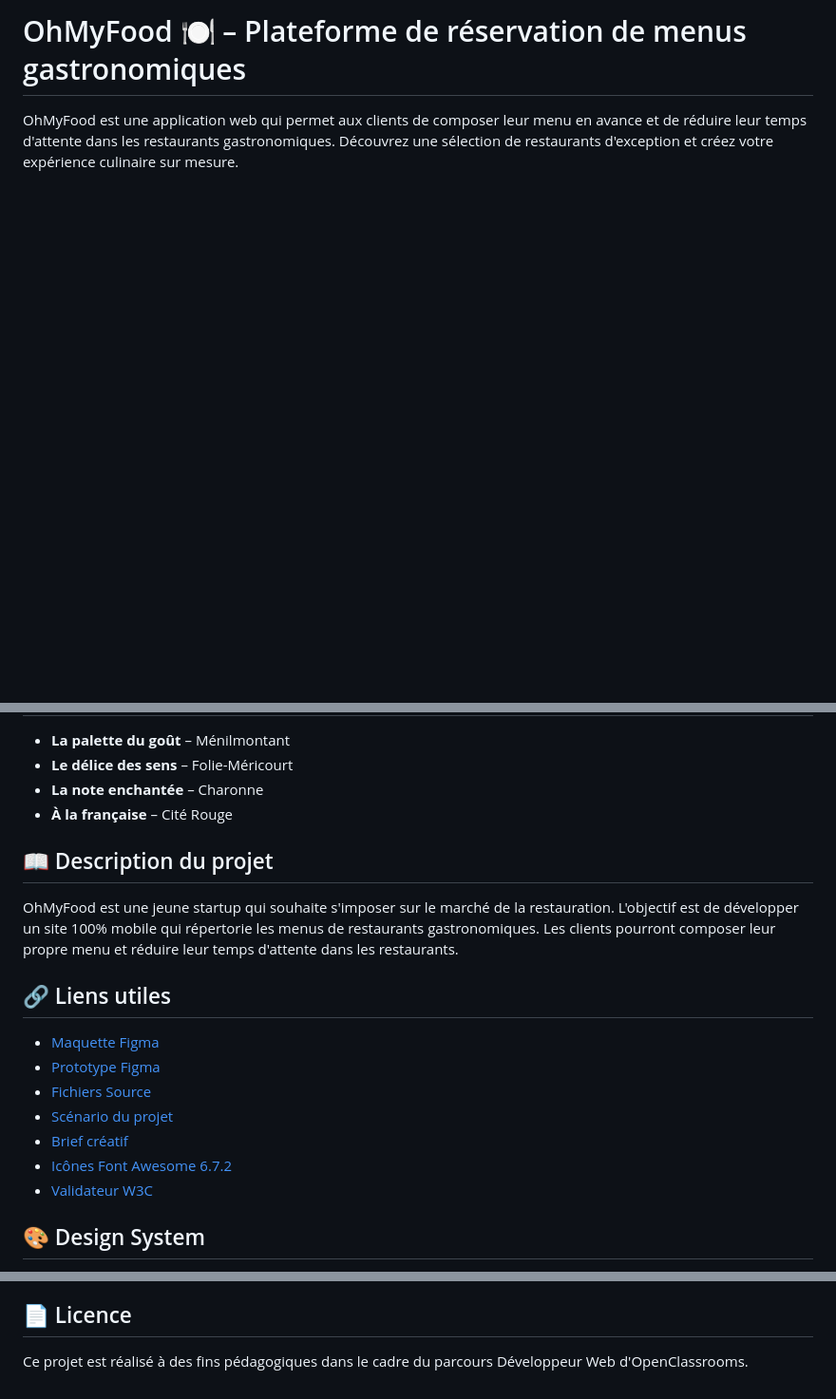
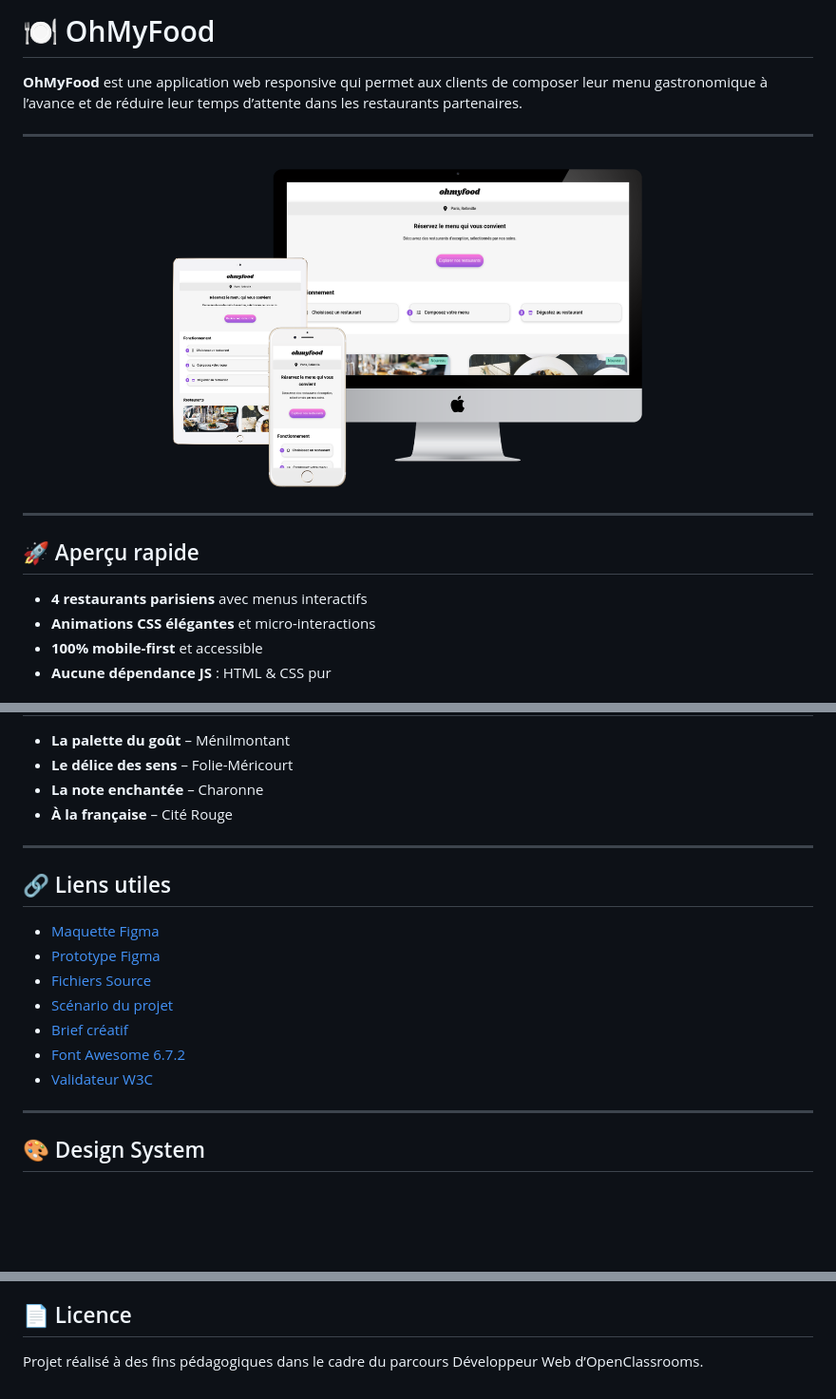
Before and after one commit to Steinshy/OC-OhMyFood, a Markdown page: README.md, 3 parts joined by grey strips. Shown: that part at 95% size. Drawn GitHub-style; pictures changed too: assets/screenshots/ohmyfood_showcase.png (added); blank space fills up the shorter version.

Commit message:
Update Readme + add showcase picture

```diff
--- a/README.md
+++ b/README.md
@@ -1,3 +1,17 @@
-# OhMyFood 🍽️ – Plateforme de réservation de menus gastronomiques
+# 🍽️ OhMyFood
 
-OhMyFood est une application web qui permet aux clients de composer leur menu en avance et de réduire leur temps d'attente dans les restaurants gastronomiques. Découvrez une sélection de restaurants d'exception et créez votre expérience culinaire sur mesure.
+**OhMyFood** est une application web responsive qui permet aux clients de composer leur menu gastronomique à l’avance et de réduire leur temps d’attente dans les restaurants partenaires.
+
+---
+
+![Aperçu de l'application OhMyFood](./assets/screenshots/ohmyfood_showcase.png)
+
+---
+
+## 🚀 Aperçu rapide
+
+- **4 restaurants parisiens** avec menus interactifs
+- **Animations CSS élégantes** et micro-interactions
+- **100% mobile-first** et accessible
+- **Aucune dépendance JS** : HTML & CSS pur
+
@@ -80,9 +107,7 @@ OhMyFood/
 - **La note enchantée** – Charonne
 - **À la française** – Cité Rouge
 
-## 📖 Description du projet
-
-OhMyFood est une jeune startup qui souhaite s'imposer sur le marché de la restauration. L'objectif est de développer un site 100% mobile qui répertorie les menus de restaurants gastronomiques. Les clients pourront composer leur propre menu et réduire leur temps d'attente dans les restaurants.
+---
 
 ## 🔗 Liens utiles
 
@@ -91,8 +116,10 @@ OhMyFood est une jeune startup qui souhaite s'imposer sur le marché de la resta
 - [Fichiers Source](https://course.oc-static.com/projects/D%C3%A9veloppeur+Web/IW_P4+Animations+CSS+Ohmyfood/Images+et+textes+Ohmyfood.zip)
 - [Scénario du projet](https://openclassrooms.com/fr/paths/877/projects/637/704-scenario)
 - [Brief créatif](https://course.oc-static.com/projects/D%C3%A9veloppeur+Web/IW_P4+Animations+CSS+Ohmyfood/Brief+cr%C3%A9atif+site+Ohmyfood.pdf)
-- [Icônes Font Awesome 6.7.2](https://cdnjs.cloudflare.com/ajax/libs/font-awesome/6.7.2/css/all.min.css)
+- [Font Awesome 6.7.2](https://cdnjs.cloudflare.com/ajax/libs/font-awesome/6.7.2/css/all.min.css)
 - [Validateur W3C](https://validator.w3.org/)
+
+---
 
 ## 🎨 Design System
 
@@ -105,4 +134,4 @@ OhMyFood est une jeune startup qui souhaite s'imposer sur le marché de la resta
 
 ## 📄 Licence
 
-Ce projet est réalisé à des fins pédagogiques dans le cadre du parcours Développeur Web d'OpenClassrooms.
+Projet réalisé à des fins pédagogiques dans le cadre du parcours Développeur Web d’OpenClassrooms.
```
Also changed, not shown: other parts of README.md (+68 -53 lines).
